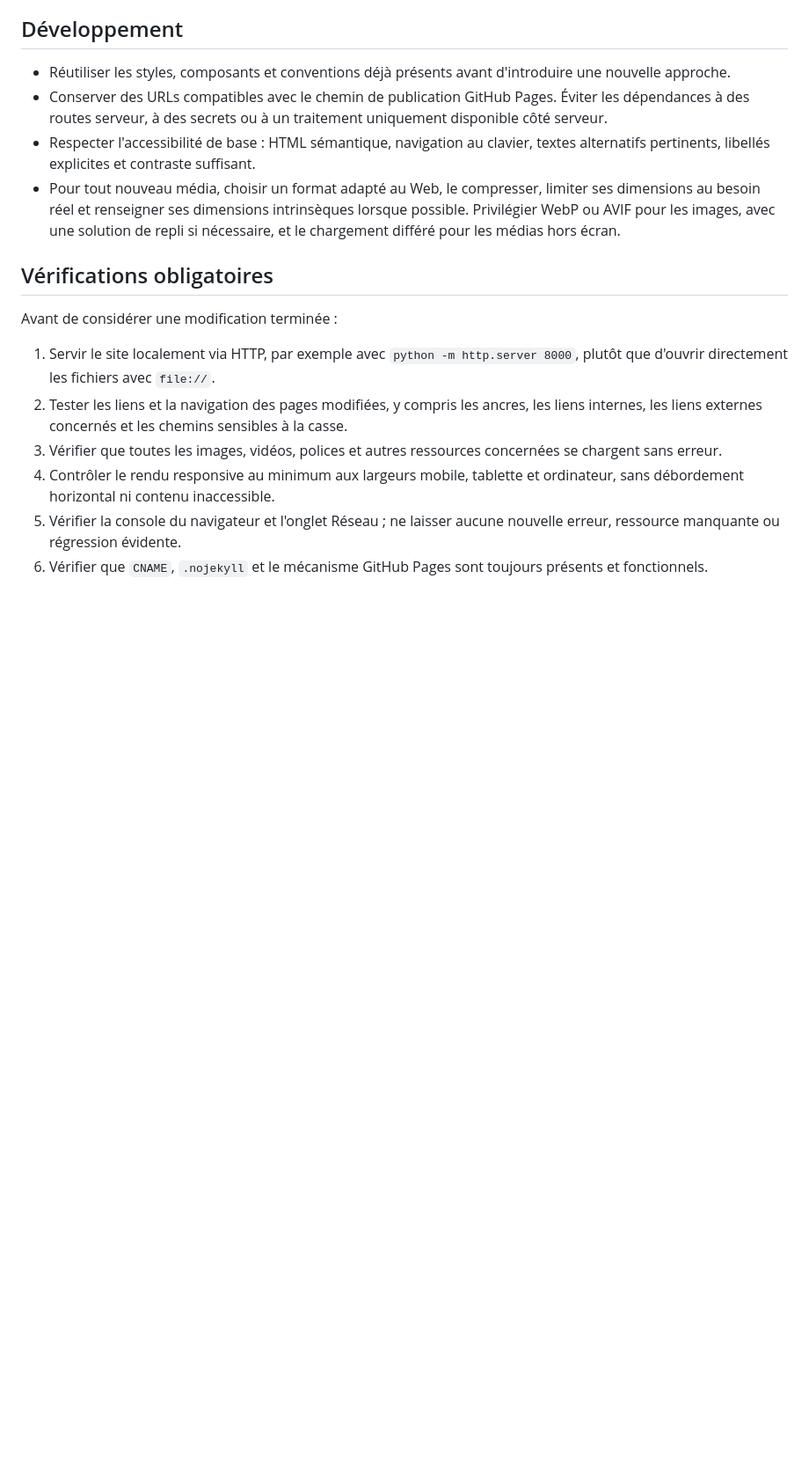
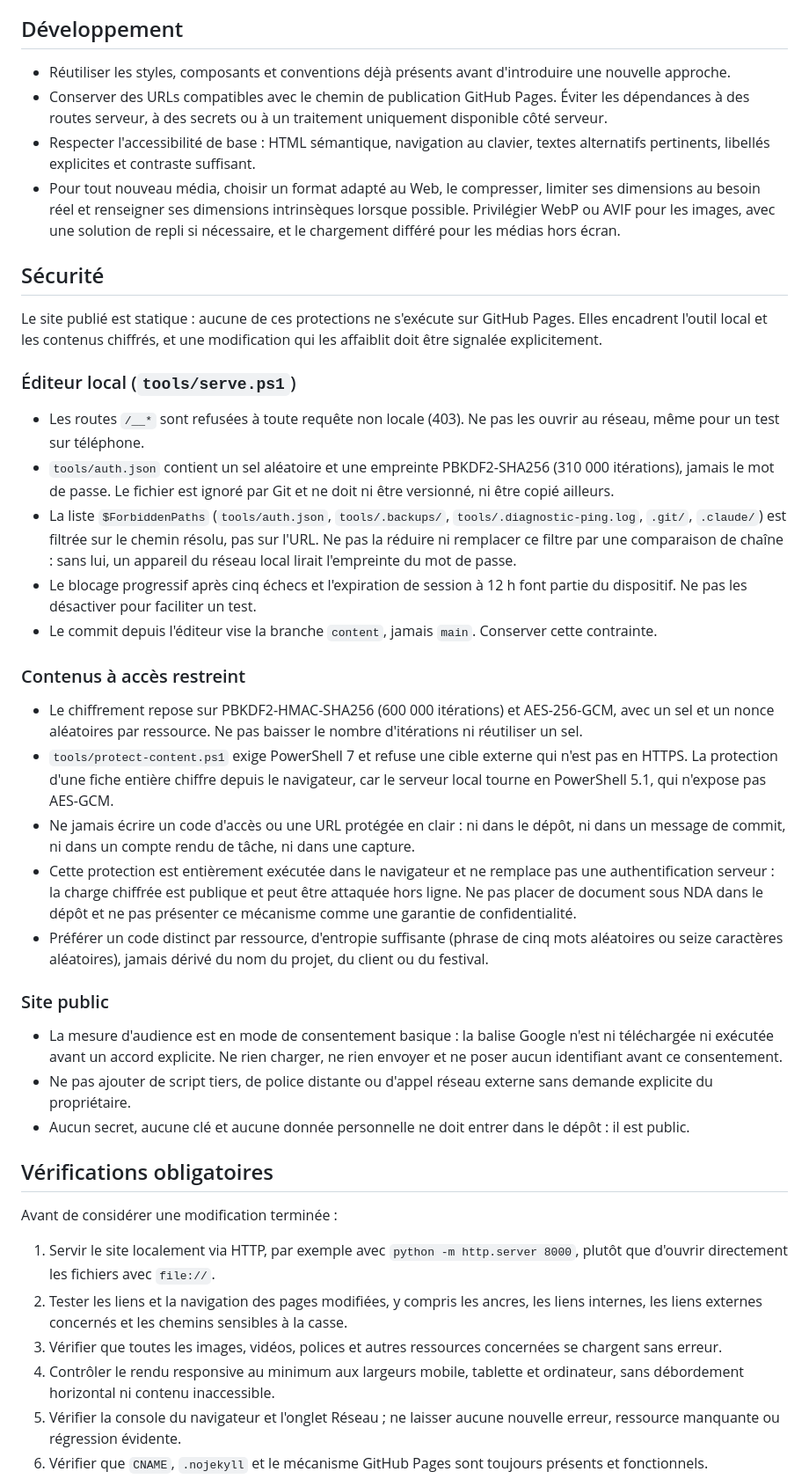
Before and after one commit to KillianPi22/killianpichon-portfolio, a Markdown page: AGENTS.md, the part around one of its changes. Shown at 88% size. GitHub-like rendering; blank space fills up the shorter version.

Commit message:
Documente les regles de securite dans AGENTS.md
Le fichier de reference des agents ne disait rien du dispositif decrit
dans le README : routes locales de l'editeur, empreinte du mot de passe,
chemins jamais servis, chiffrement des contenus proteges et consentement
avant toute mesure d'audience. Un agent qui ne lisait que ce fichier
pouvait donc affaiblir ces protections ou publier un code d'acces sans
savoir que c'etait interdit.

Co-Authored-By: Claude Opus 5 <noreply@anthropic.com>

```diff
--- a/AGENTS.md
+++ b/AGENTS.md
@@ -17,6 +17,32 @@ Ce fichier s'applique à l'ensemble du dépôt. Avant toute modification, lire a
 - Respecter l'accessibilité de base : HTML sémantique, navigation au clavier, textes alternatifs pertinents, libellés explicites et contraste suffisant.
 - Pour tout nouveau média, choisir un format adapté au Web, le compresser, limiter ses dimensions au besoin réel et renseigner ses dimensions intrinsèques lorsque possible. Privilégier WebP ou AVIF pour les images, avec une solution de repli si nécessaire, et le chargement différé pour les médias hors écran.
 
+## Sécurité
+
+Le site publié est statique : aucune de ces protections ne s'exécute sur GitHub Pages. Elles encadrent l'outil local et les contenus chiffrés, et une modification qui les affaiblit doit être signalée explicitement.
+
+### Éditeur local (`tools/serve.ps1`)
+
+- Les routes `/__*` sont refusées à toute requête non locale (403). Ne pas les ouvrir au réseau, même pour un test sur téléphone.
+- `tools/auth.json` contient un sel aléatoire et une empreinte PBKDF2-SHA256 (310 000 itérations), jamais le mot de passe. Le fichier est ignoré par Git et ne doit ni être versionné, ni être copié ailleurs.
+- La liste `$ForbiddenPaths` (`tools/auth.json`, `tools/.backups/`, `tools/.diagnostic-ping.log`, `.git/`, `.claude/`) est filtrée sur le chemin résolu, pas sur l'URL. Ne pas la réduire ni remplacer ce filtre par une comparaison de chaîne : sans lui, un appareil du réseau local lirait l'empreinte du mot de passe.
+- Le blocage progressif après cinq échecs et l'expiration de session à 12 h font partie du dispositif. Ne pas les désactiver pour faciliter un test.
+- Le commit depuis l'éditeur vise la branche `content`, jamais `main`. Conserver cette contrainte.
+
+### Contenus à accès restreint
+
+- Le chiffrement repose sur PBKDF2-HMAC-SHA256 (600 000 itérations) et AES-256-GCM, avec un sel et un nonce aléatoires par ressource. Ne pas baisser le nombre d'itérations ni réutiliser un sel.
+- `tools/protect-content.ps1` exige PowerShell 7 et refuse une cible externe qui n'est pas en HTTPS. La protection d'une fiche entière chiffre depuis le navigateur, car le serveur local tourne en PowerShell 5.1, qui n'expose pas AES-GCM.
+- Ne jamais écrire un code d'accès ou une URL protégée en clair : ni dans le dépôt, ni dans un message de commit, ni dans un compte rendu de tâche, ni dans une capture.
+- Cette protection est entièrement exécutée dans le navigateur et ne remplace pas une authentification serveur : la charge chiffrée est publique et peut être attaquée hors ligne. Ne pas placer de document sous NDA dans le dépôt et ne pas présenter ce mécanisme comme une garantie de confidentialité.
+- Préférer un code distinct par ressource, d'entropie suffisante (phrase de cinq mots aléatoires ou seize caractères aléatoires), jamais dérivé du nom du projet, du client ou du festival.
+
+### Site public
+
+- La mesure d'audience est en mode de consentement basique : la balise Google n'est ni téléchargée ni exécutée avant un accord explicite. Ne rien charger, ne rien envoyer et ne poser aucun identifiant avant ce consentement.
+- Ne pas ajouter de script tiers, de police distante ou d'appel réseau externe sans demande explicite du propriétaire.
+- Aucun secret, aucune clé et aucune donnée personnelle ne doit entrer dans le dépôt : il est public.
+
 ## Vérifications obligatoires
 
 Avant de considérer une modification terminée :
```
Also changed, not shown: other parts of AGENTS.md (+1 -0 lines).
